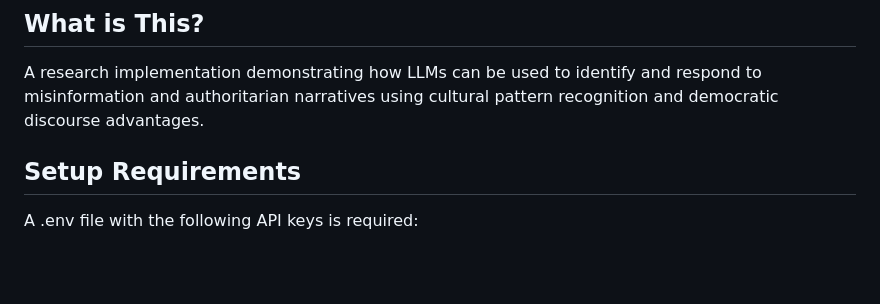
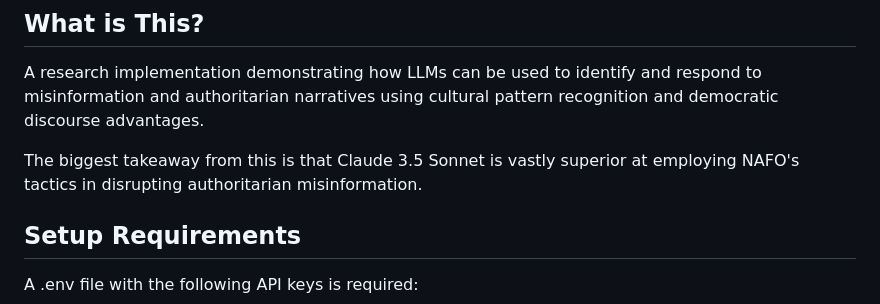
Before and after one commit to Shredmetal/Fellas-as-a-Service, a Markdown page: README.md, the part around the change. Rendered like a GitHub page; blank space fills up the shorter version.

```diff
--- a/README.md
+++ b/README.md
@@ -16,6 +16,8 @@ This project explores whether Large Language Models (LLMs) can be used to automa
 
 ## What is This?
 A research implementation demonstrating how LLMs can be used to identify and respond to misinformation and authoritarian narratives using cultural pattern recognition and democratic discourse advantages.
+
+The biggest takeaway from this is that Claude 3.5 Sonnet is vastly superior at employing NAFO's tactics in disrupting authoritarian misinformation.
 
 ## Setup Requirements
 A .env file with the following API keys is required:
```
